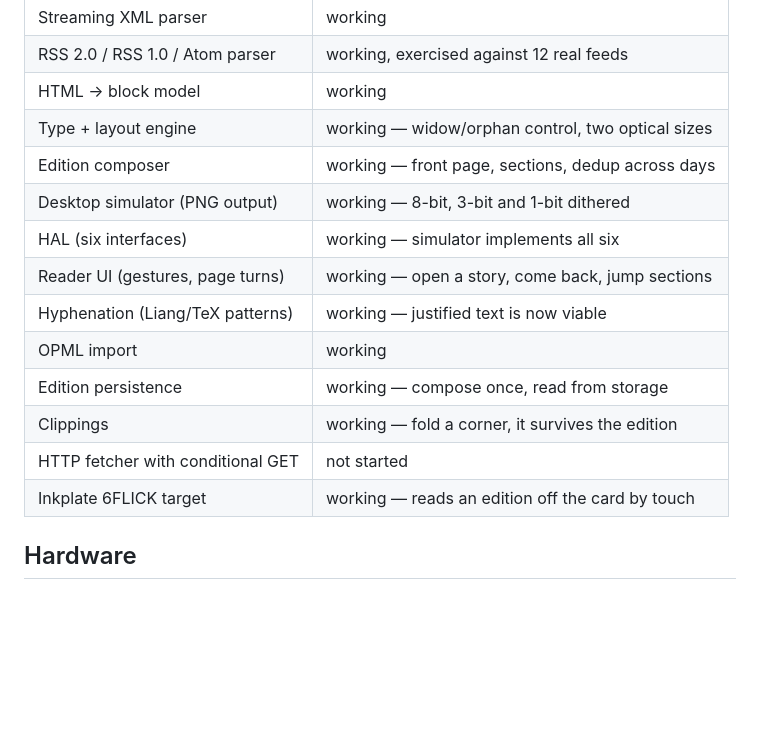
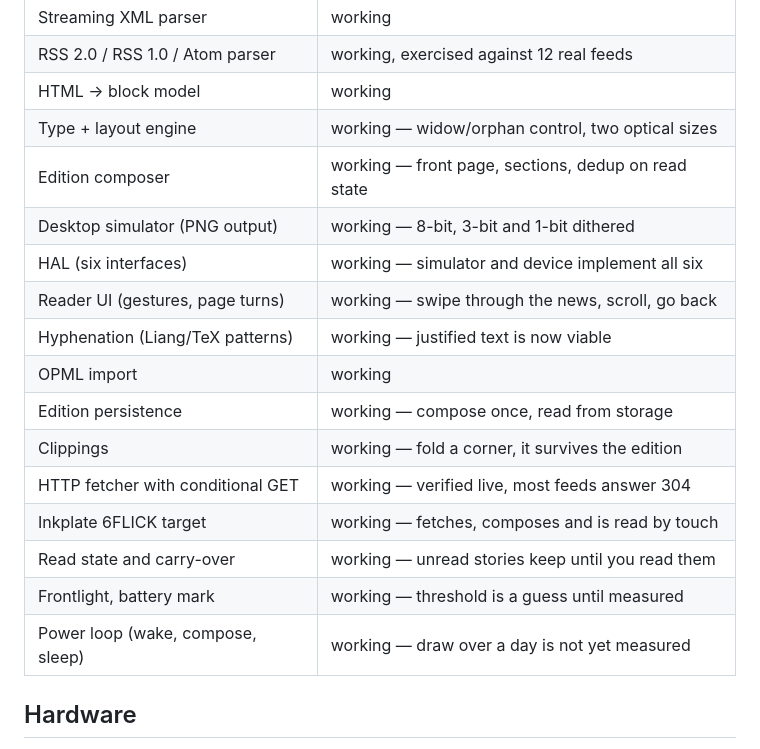
Before and after one commit to itsmeduncan/diarium, a Markdown page: README.md, the part around the change. Rendered like a GitHub page; blank space fills up the shorter version.

Commit message:
Bring the status table up to date with what runs

```diff
--- a/README.md
+++ b/README.md
@@ -31,16 +31,19 @@ support follows — tracked on the
 | RSS 2.0 / RSS 1.0 / Atom parser   | working, exercised against 12 real feeds          |
 | HTML → block model                | working                                           |
 | Type + layout engine              | working — widow/orphan control, two optical sizes |
-| Edition composer                  | working — front page, sections, dedup across days |
+| Edition composer                  | working — front page, sections, dedup on read state |
 | Desktop simulator (PNG output)    | working — 8-bit, 3-bit and 1-bit dithered         |
-| HAL (six interfaces)              | working — simulator implements all six            |
-| Reader UI (gestures, page turns)  | working — open a story, come back, jump sections  |
+| HAL (six interfaces)              | working — simulator and device implement all six  |
+| Reader UI (gestures, page turns)  | working — swipe through the news, scroll, go back |
 | Hyphenation (Liang/TeX patterns)  | working — justified text is now viable            |
 | OPML import                       | working                                           |
 | Edition persistence               | working — compose once, read from storage         |
 | Clippings                         | working — fold a corner, it survives the edition  |
-| HTTP fetcher with conditional GET | not started                                       |
-| Inkplate 6FLICK target            | working — reads an edition off the card by touch  |
+| HTTP fetcher with conditional GET | working — verified live, most feeds answer 304    |
+| Inkplate 6FLICK target            | working — fetches, composes and is read by touch  |
+| Read state and carry-over         | working — unread stories keep until you read them |
+| Frontlight, battery mark          | working — threshold is a guess until measured     |
+| Power loop (wake, compose, sleep) | working — draw over a day is not yet measured     |
 
 ## Hardware
 
```
